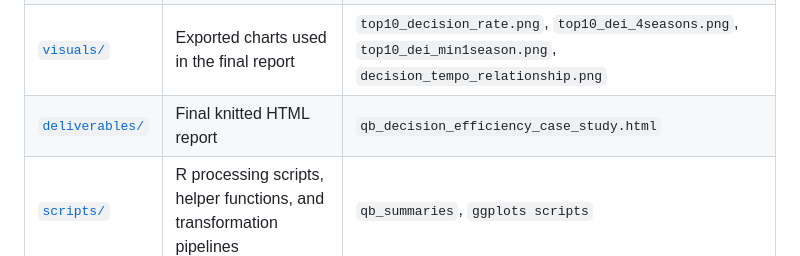
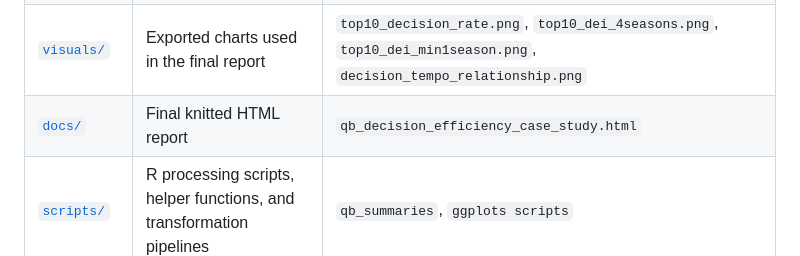
Before and after one commit to dsoltez/qb_decision_efficiency_case_study, a Markdown page: README.md, the part around the change. GitHub-like rendering.

```diff
--- a/README.md
+++ b/README.md
@@ -138,7 +138,7 @@ Full summaries for each question are included in the R Markdown report.
 | [`/`](.) | Root directory containing main scripts and project metadata | `qb_decision_efficiency_case_study.Rmd`, `LICENSE`, `CITATION.cff`, `qb_setup.R` |
 | [`data/`](data/) | Cleaned datasets used in analysis | `qb_completed_list_trimmed.csv`, `qb_total_DEI.csv`, `qb_total_four_seasons_DEI.csv`, `qb_total_four_seasons_DEI_trimmed.csv`, `qb_trend_data.csv` |
 | [`visuals/`](visuals/) | Exported charts used in the final report | `top10_decision_rate.png`, `top10_dei_4seasons.png`, `top10_dei_min1season.png`, `decision_tempo_relationship.png` |
-| [`deliverables/`](deliverables/) | Final knitted HTML report | `qb_decision_efficiency_case_study.html` |
+| [`docs/`](docs/) | Final knitted HTML report | `qb_decision_efficiency_case_study.html` |
 | [`scripts/`](scripts/) | R processing scripts, helper functions, and transformation pipelines | `qb_summaries`, `ggplots scripts` |
 | [`README.md`](README.md) | Full project documentation & overview | — |
 
```
